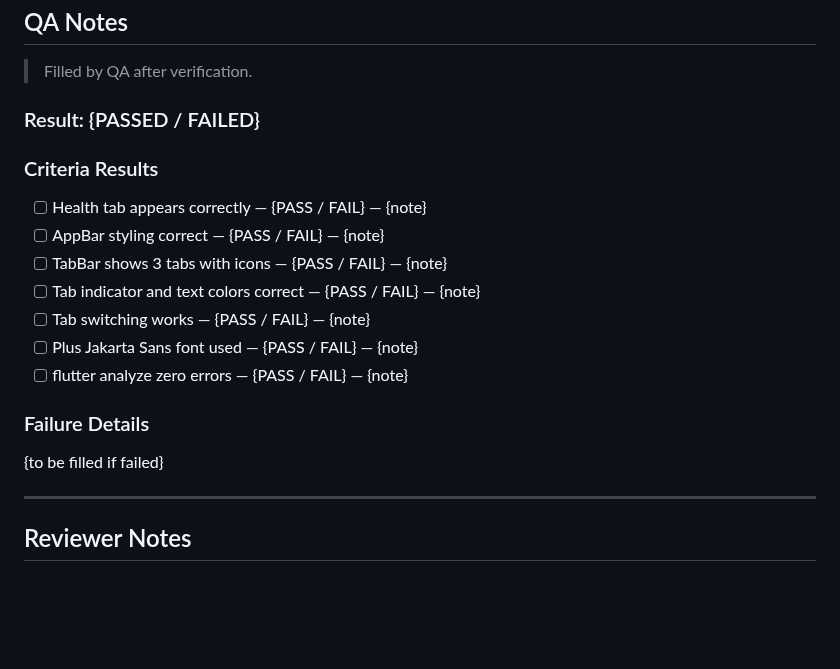
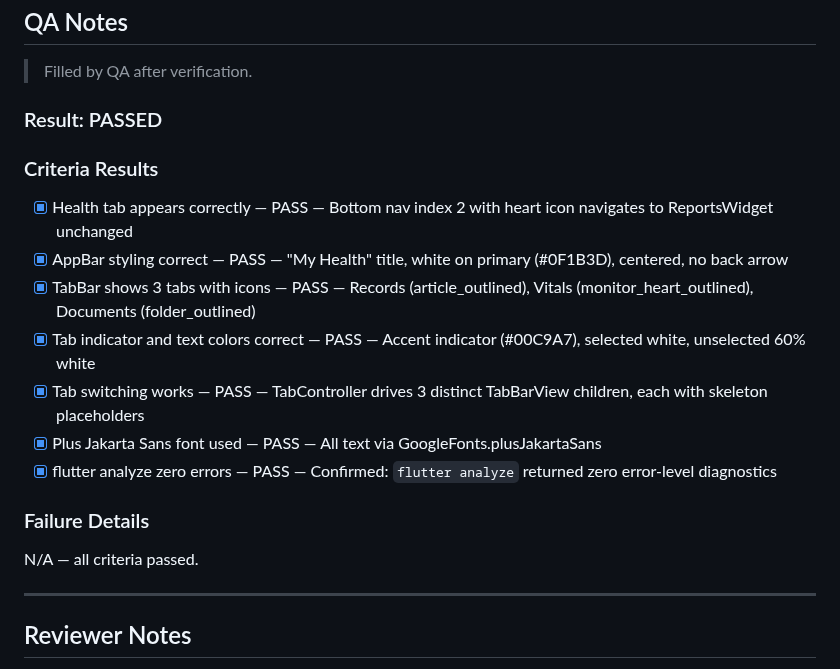
Before and after one commit to zarinjas/heclinicappv2, a Markdown page: tasks/in-review/P6-T01-health-tab-scaffold.md, the part around the change. Drawn GitHub-style; blank space fills up the shorter version.

Commit message:
ai: QA PASSED P6-T01 Health Tab Scaffold (IN-REVIEW pending Reviewer)

```diff
--- a/tasks/in-review/P6-T01-health-tab-scaffold.md
+++ b/tasks/in-review/P6-T01-health-tab-scaffold.md
@@ -126,19 +126,19 @@ Rewrote `lib/front_page/reports/reports_widget.dart` with V2 design system. Repl
 
 > Filled by QA after verification.
 
-### Result: {PASSED / FAILED}
+### Result: PASSED
 
 ### Criteria Results
-- [ ] Health tab appears correctly — {PASS / FAIL} — {note}
-- [ ] AppBar styling correct — {PASS / FAIL} — {note}
-- [ ] TabBar shows 3 tabs with icons — {PASS / FAIL} — {note}
-- [ ] Tab indicator and text colors correct — {PASS / FAIL} — {note}
-- [ ] Tab switching works — {PASS / FAIL} — {note}
-- [ ] Plus Jakarta Sans font used — {PASS / FAIL} — {note}
-- [ ] flutter analyze zero errors — {PASS / FAIL} — {note}
+- [x] Health tab appears correctly — PASS — Bottom nav index 2 with heart icon navigates to ReportsWidget unchanged
+- [x] AppBar styling correct — PASS — "My Health" title, white on primary (#0F1B3D), centered, no back arrow
+- [x] TabBar shows 3 tabs with icons — PASS — Records (article_outlined), Vitals (monitor_heart_outlined), Documents (folder_outlined)
+- [x] Tab indicator and text colors correct — PASS — Accent indicator (#00C9A7), selected white, unselected 60% white
+- [x] Tab switching works — PASS — TabController drives 3 distinct TabBarView children, each with skeleton placeholders
+- [x] Plus Jakarta Sans font used — PASS — All text via GoogleFonts.plusJakartaSans
+- [x] flutter analyze zero errors — PASS — Confirmed: `flutter analyze` returned zero error-level diagnostics
 
 ### Failure Details
-{to be filled if failed}
+N/A — all criteria passed.
 
 ---
 
```
Also changed, not shown: memory/qa/context.md (+2 -1 lines).
